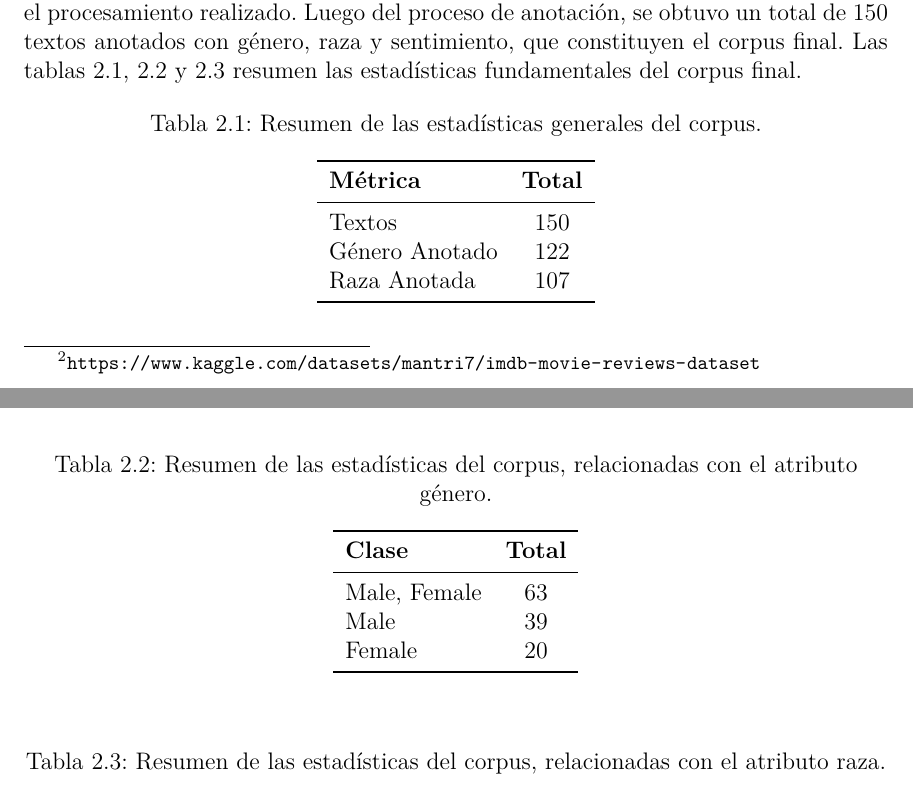
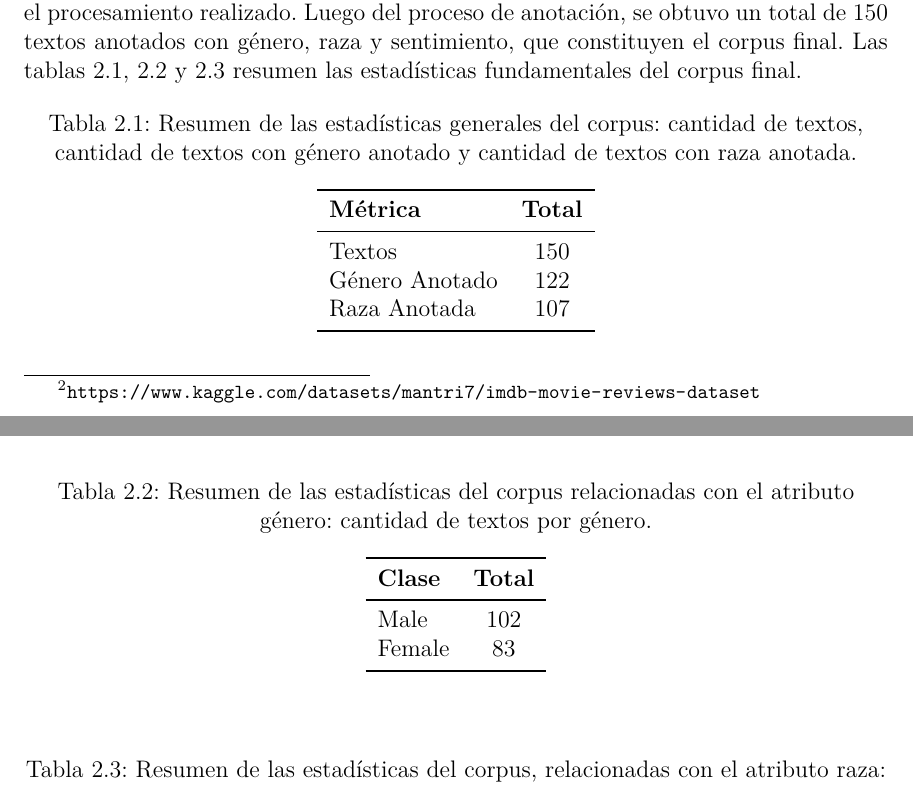
Before and after one commit to karlosA99/thesis_doc, a LaTeX thesis (document/Thesis.tex, which reads document/MainMatter/Proposal.tex): two parts of pages 27 and 28 of 37, joined at a grey line, cut so that both start at the same text. Compiled offline with pdfLaTeX.

Commit message:
corrections

```diff
--- a/document/MainMatter/Proposal.tex
+++ b/document/MainMatter/Proposal.tex
@@ -137,7 +137,8 @@ del corpus final.
 
         \bottomrule
         \end{tabular}
-    \caption{Resumen de las estad\'isticas generales del corpus.}
+    \caption{Resumen de las estad\'isticas generales del corpus: cantidad de textos, cantidad de textos con g\'enero anotado y
+    cantidad de textos con raza anotada.}
     \label{table:stats}
 \end{table}
 
@@ -147,13 +148,12 @@ del corpus final.
         \toprule
           \textbf{Clase} & \textbf{Total} \\
         \midrule
-            Male, Female & 63 \\
-                    Male & 39 \\
-                  Female & 20 \\
+                    Male & 102 \\
+                  Female & 83 \\
 
         \bottomrule
         \end{tabular}
-    \caption{Resumen de las estad\'isticas del corpus, relacionadas con el atributo g\'enero.}
+    \caption{Resumen de las estad\'isticas del corpus relacionadas con el atributo g\'enero: cantidad de textos por g\'enero.}
     \label{table:stats_gen}
 \end{table}
 
@@ -173,7 +173,7 @@ del corpus final.
 
         \bottomrule
         \end{tabular}
-    \caption{Resumen de las estad\'isticas del corpus, relacionadas con el atributo raza.}
+    \caption{Resumen de las estad\'isticas del corpus, relacionadas con el atributo raza: cantidad de textos por raza.}
     \label{table:stats_race}
 \end{table}
 
```
Also changed, not shown: document/MainMatter/Proposal.tex (4 more changed lines).
